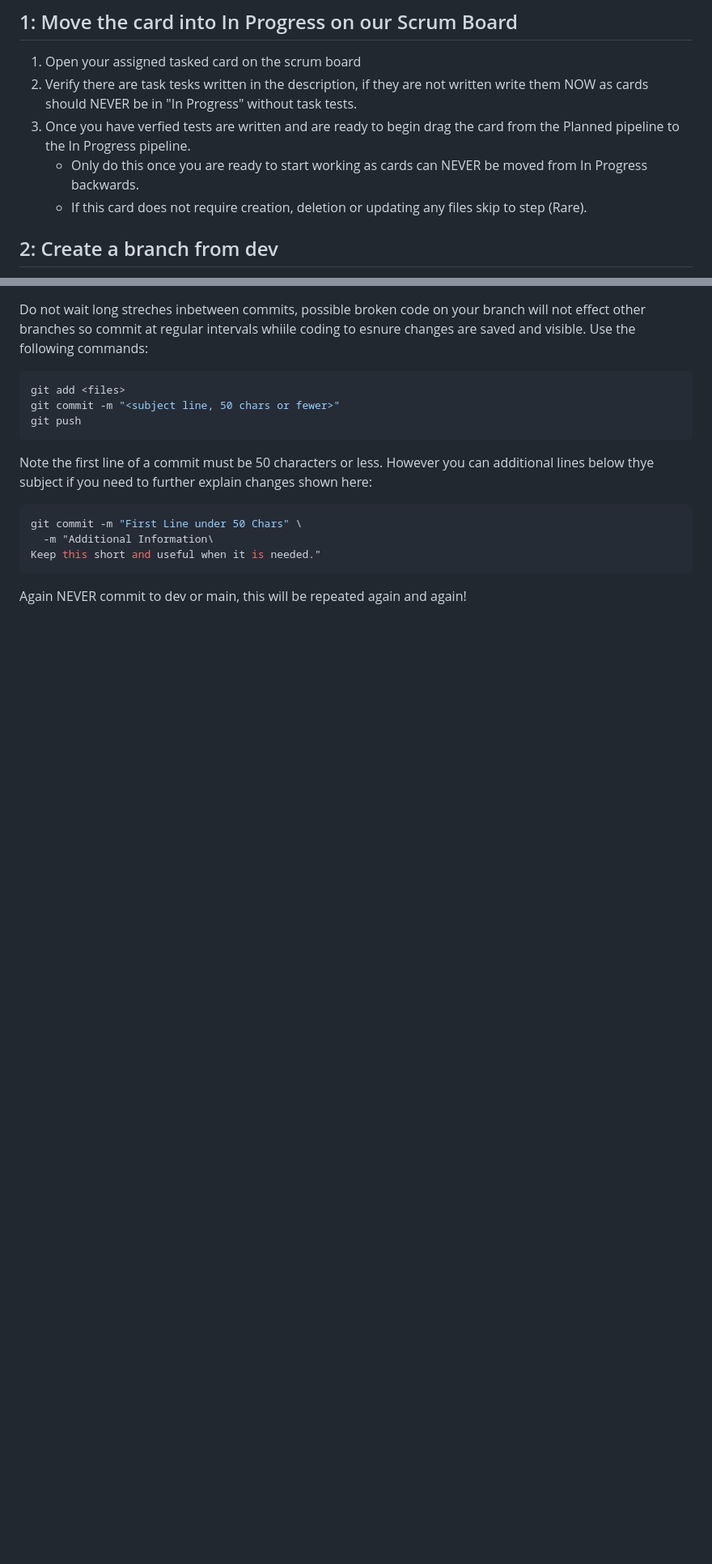
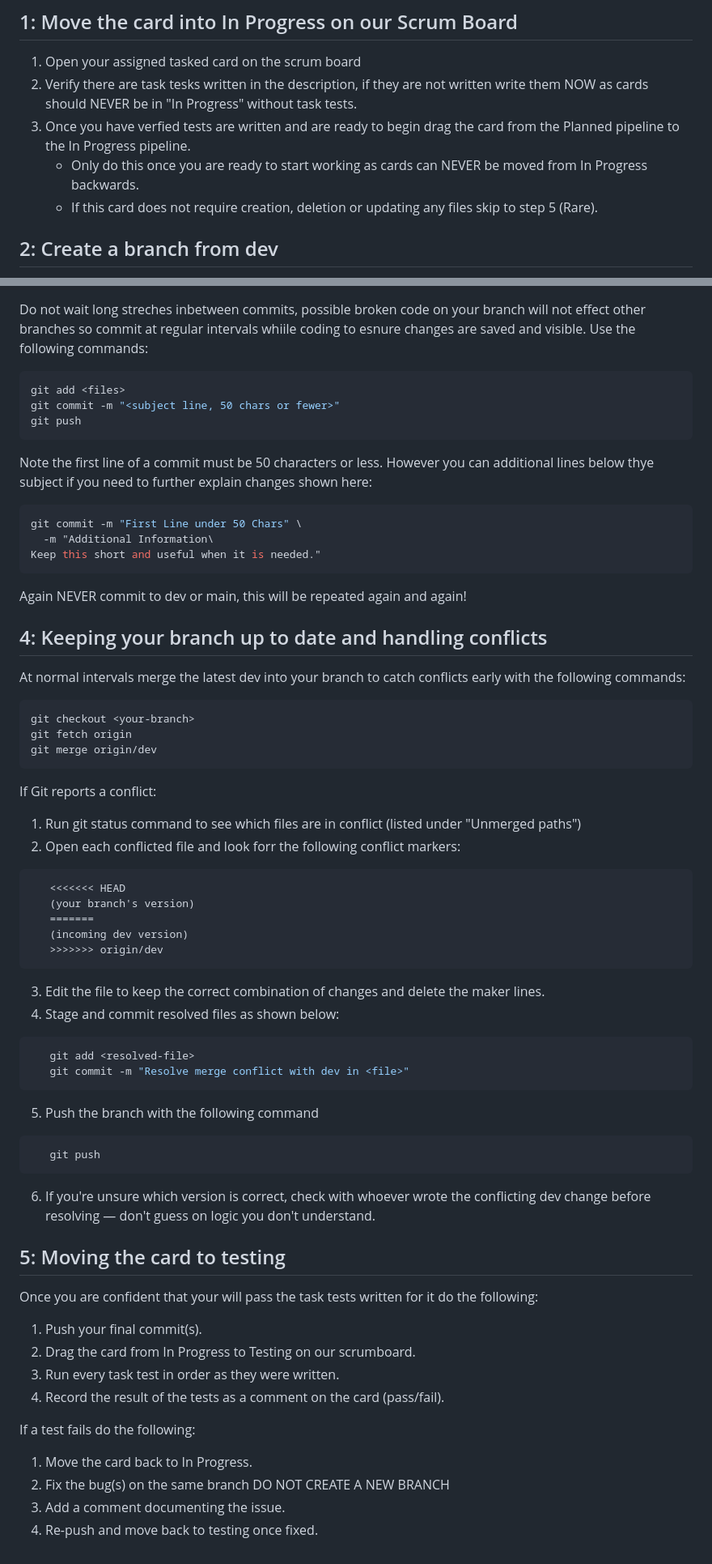
Before and after one commit to cse442-software-engineering-ub/f26-GymRanked, a Markdown page: GitAndScrumDocumentation.md, 2 parts joined by grey strips. Shown at 81% size. Drawn GitHub-style; blank space fills up the shorter version.

Commit message:
Fix typos and enhance Git documentation
Corrected typos and formatting issues in the documentation. Added a new section on keeping branches up to date and handling conflicts.

````diff
--- a/GitAndScrumDocumentation.md
+++ b/GitAndScrumDocumentation.md
@@ -10,7 +10,7 @@ Follow this document exactly as the steps it contains are not a choice, they are
 2. Verify there are task tesks written in the description, if they are not written write them NOW as cards should NEVER be in "In Progress" without task tests.
 3. Once you have verfied tests are written and are ready to begin drag the card from the Planned pipeline to the In Progress pipeline.
       - Only do this once you are ready to start working as cards can NEVER be moved from In Progress backwards.
-      - If this card does not require creation, deletion or updating any files skip to step (Rare).
+      - If this card does not require creation, deletion or updating any files skip to step 5 (Rare).
 
 ## 2: Create a branch from dev
 
@@ -71,3 +71,49 @@ Keep this short and useful when it is needed."
 ```
 
 Again NEVER commit to dev or main, this will be repeated again and again!
+
+## 4: Keeping your branch up to date and handling conflicts
+
+At normal intervals merge the latest dev into your branch to catch conflicts early with the following commands:
+
+```bash
+git checkout <your-branch>
+git fetch origin
+git merge origin/dev
+```
+If Git reports a conflict:
+1. Run git status command to see which files are in conflict (listed under "Unmerged paths")
+2. Open each conflicted file and look forr the following conflict markers:
+```
+   <<<<<<< HEAD
+   (your branch's version)
+   =======
+   (incoming dev version)
+   >>>>>>> origin/dev
+```
+3. Edit the file to keep the correct combination of changes and delete the maker lines.
+4. Stage and commit resolved files as shown below:
+```bash
+   git add <resolved-file>
+   git commit -m "Resolve merge conflict with dev in <file>"
+```
+5. Push the branch with the following command
+```bash
+   git push
+```
+6. If you're unsure which version is correct, check with whoever wrote the
+   conflicting dev change before resolving — don't guess on logic you
+   don't understand.
+
+## 5: Moving the card to testing
+Once you are confident that your will pass the task tests written for it do the following:
+1. Push your final commit(s).
+2. Drag the card from In Progress to Testing on our scrumboard.
+3. Run every task test in order as they were written.
+4. Record the result of the tests as a comment on the card (pass/fail).
+
+If a test fails do the following:
+1. Move the card back to In Progress.
+2. Fix the bug(s) on the same branch DO NOT CREATE A NEW BRANCH
+3. Add a comment documenting the issue.
+4. Re-push and move back to testing once fixed.
````
Also changed, not shown: other parts of GitAndScrumDocumentation.md (+2 -2 lines).
